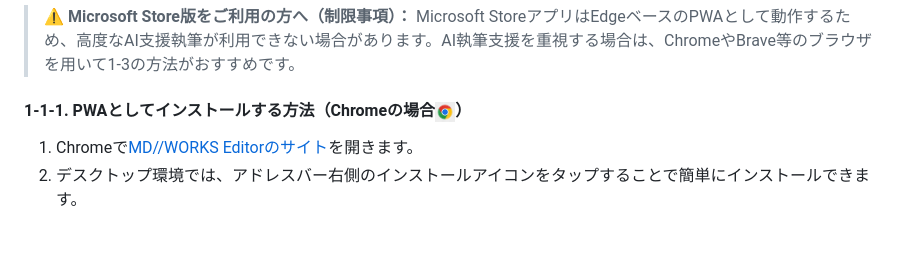
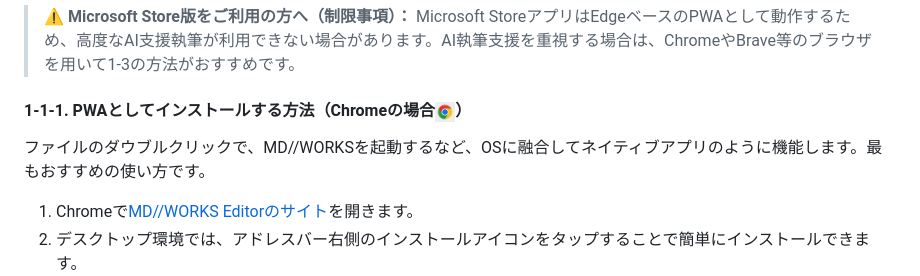
Before and after one commit to HKJPN/markdown-editor, a Markdown page: docs/manual-ja.md, the part around the change. GitHub-like rendering; blank space fills up the shorter version.

```diff
--- a/docs/manual-ja.md
+++ b/docs/manual-ja.md
@@ -35,6 +35,7 @@ MD//WORKSには、次の4つの利用形態があります。
 > Microsoft StoreアプリはEdgeベースのPWAとして動作するため、高度なAI支援執筆が利用できない場合があります。AI執筆支援を重視する場合は、ChromeやBrave等のブラウザを用いて1-3の方法がおすすめです。
 
 #### 1-1-1. PWAとしてインストールする方法（Chromeの場合<img src="./images/GoogleIcon.jpg" alt="Image:icon" width="20">）
+ファイルのダウブルクリックで、MD//WORKSを起動するなど、OSに融合してネイティブアプリのように機能します。最もおすすめの使い方です。
 
 1. Chromeで[MD//WORKS Editorのサイト](https://hkjpn.github.io/markdown-editor/)を開きます。
 2. デスクトップ環境では、アドレスバー右側のインストールアイコンをタップすることで簡単にインストールできます。<br>
```
